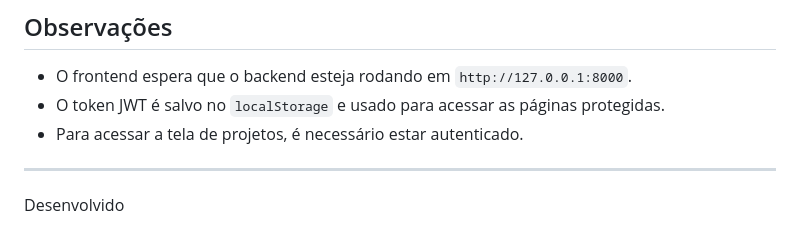
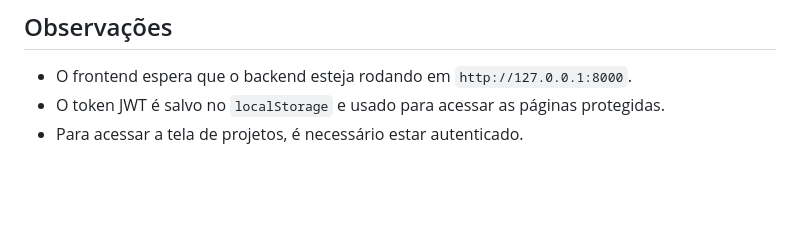
Before and after one commit to MatheusMontP/Projeto_LTD_FastApi, a Markdown page: README.md, the part around the change. Drawn GitHub-style; blank space fills up the shorter version.

```diff
--- a/README.md
+++ b/README.md
@@ -130,7 +130,3 @@ Abra o arquivo [frontend/index.html](frontend/index.html) no navegador ou utiliz
 - O frontend espera que o backend esteja rodando em `http://127.0.0.1:8000`.
 - O token JWT é salvo no `localStorage` e usado para acessar as páginas protegidas.
 - Para acessar a tela de projetos, é necessário estar autenticado.
-
----
-
-Desenvolvido
```
